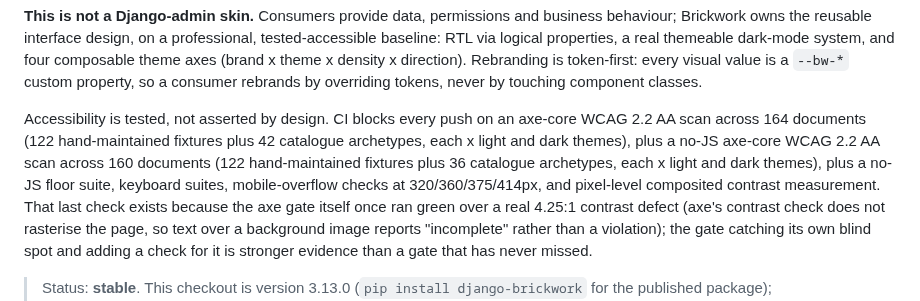
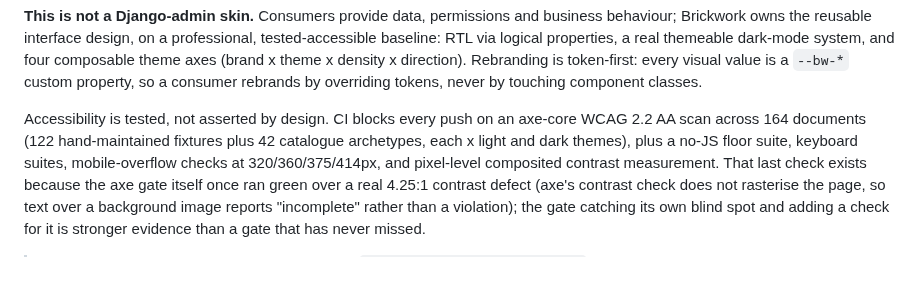
Before and after one commit to icvoss/django-brickwork, a Markdown page: README.md, the part around the change. Drawn GitHub-style; blank space fills up the shorter version.

Commit message:
fix: the rebase kept both sides of the README axe-count conflict
The conflict resolution left two consecutive, contradicting copies of the
same sentence: one claiming 164 documents and 42 catalogue archetypes, the
next claiming 160 and 36. The second was this branch's pre-rebase figure,
correct for a main that no longer exists.

Read as prose the paragraph was self-contradicting and ungrammatical, running
"plus a no-JS" straight into a repeated sentence opener.

Kept 164 / 42, re-derived from disk rather than from either side of the
conflict: 122 files in a11y/fixtures plus 42 in a11y/fixtures/archetypes,
which matches the 21 archetypes in the regenerated manifest and the figures
in CATALOGUE.md and POSITIONING.md.

No gate reads README.md, so nothing would have caught this.

```diff
--- a/README.md
+++ b/README.md
@@ -30,8 +30,6 @@ by touching component classes.
 Accessibility is tested, not asserted by design. CI blocks every push on an
 axe-core WCAG 2.2 AA scan across 164 documents (122 hand-maintained fixtures
 plus 42 catalogue archetypes, each x light and dark themes), plus a no-JS
-axe-core WCAG 2.2 AA scan across 160 documents (122 hand-maintained fixtures
-plus 36 catalogue archetypes, each x light and dark themes), plus a no-JS
 floor suite, keyboard suites, mobile-overflow checks at
 320/360/375/414px, and pixel-level composited contrast measurement. That last
 check exists because the axe gate itself once ran green over a real 4.25:1
```
